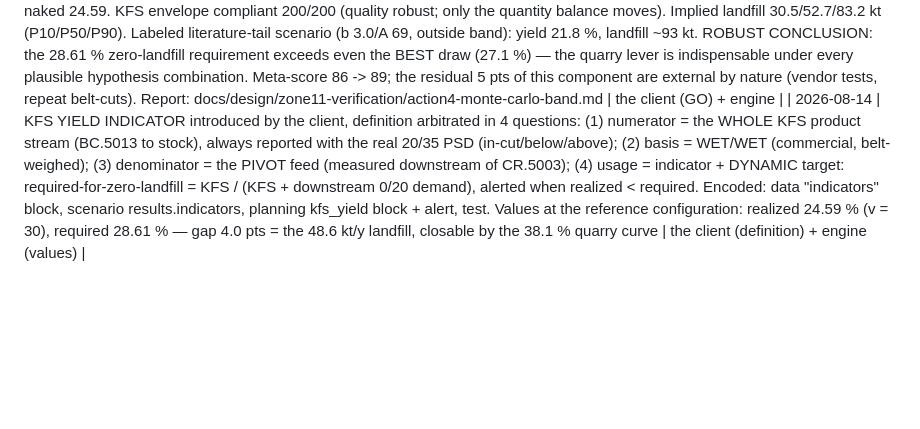
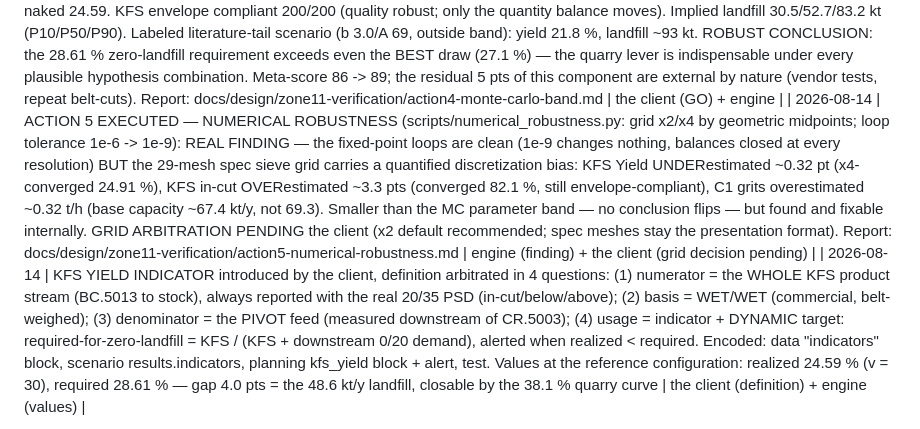
Before and after one commit to PhilMARECHAL/noezys, a Markdown page: wankoe-python-model/docs/spec-conformity-matrix.md, the part around the change. Rendered like a GitHub page; blank space fills up the shorter version.

Commit message:
Log action 5 in the decision register
Co-Authored-By: Claude Fable 5 <noreply@anthropic.com>
Claude-Session: https://claude.ai/code/session_01KPr3MWsKS1tFJQMhbKPcg3

```diff
--- a/wankoe-python-model/docs/spec-conformity-matrix.md
+++ b/wankoe-python-model/docs/spec-conformity-matrix.md
@@ -206,6 +206,7 @@ delegated or expert-proposed; expert proposals await his ratification.
 | 2026-08-14 | ACTION 2 EXECUTED — LITERATURE ANCHORS (permanent module tests/test_literature_anchors.py, every expected value = hand arithmetic with cited source): 7/7 PASS — Bond worked case exact to 1e-5; Ecs = v²/7200 proven an EXACT physics identity; JKMRC t10 exact; logistic partition quartiles analytic and reproduced; VSMA effective capacity within 5 % of the published Factor-A values; truncated RR hand value exact. Findings disclosed: (a) the engine CORRECTED THE CHECKER once (M1 first hand value 0.830783 was 4-digit arithmetic error; high-precision recomputation confirmed the engine's 0.830814); (b) M3 nuance quantified — the spec's sharpness formula yields a classic imperfection of ~0.081 when I = 0.15 is input (screens ~2x sharper than classic I = 0.15; Q3 family, disclosed). Transcription component CLOSED: meta-score 79 -> 83. Report: docs/design/zone11-verification/action2-literature-anchors.md | the client (GO) + engine + hand arithmetic |
 | 2026-08-14 | ACTION 3 EXECUTED — PHYSICAL INVARIANTS: full stress campaign re-run at HEAD (580 runs incl. the adopted C1 circuit: 0 failures — balances, monotone curves, finiteness, non-negativity) + NEW permanent module tests/test_physical_invariants.py with 9 DIRECTION laws all holding (coarser feed / wider gap / wider CSS / slower impactor -> higher yield; imperfection degrades in-cut monotonically; M1/M2/M3/M6 limit behaviors exact). Every optimization decision (g max, CSS max, v min, quarry coarsening) now rests on an engine-proven monotonicity. Physical-behavior component CLOSED: meta-score 83 -> 86. Report: docs/design/zone11-verification/action3-physical-invariants.md | the client (GO) + engine |
 | 2026-08-14 | ACTION 4 EXECUTED — MONTE CARLO BAND (scripts/monte_carlo_kfs_yield.py, 200 seeded draws over n [1.05;1.65], A_j [50;69], b_j [0.6;1.3], I [0.10;0.20], feed rescale [0.93;1.07] — each range register-traceable): KFS Yield P50 24.3 %, P10-P90 22.4-26.0 %, full range 21.6-27.1 — replaces the naked 24.59. KFS envelope compliant 200/200 (quality robust; only the quantity balance moves). Implied landfill 30.5/52.7/83.2 kt (P10/P50/P90). Labeled literature-tail scenario (b 3.0/A 69, outside band): yield 21.8 %, landfill ~93 kt. ROBUST CONCLUSION: the 28.61 % zero-landfill requirement exceeds even the BEST draw (27.1 %) — the quarry lever is indispensable under every plausible hypothesis combination. Meta-score 86 -> 89; the residual 5 pts of this component are external by nature (vendor tests, repeat belt-cuts). Report: docs/design/zone11-verification/action4-monte-carlo-band.md | the client (GO) + engine |
+| 2026-08-14 | ACTION 5 EXECUTED — NUMERICAL ROBUSTNESS (scripts/numerical_robustness.py: grid x2/x4 by geometric midpoints; loop tolerance 1e-6 -> 1e-9): REAL FINDING — the fixed-point loops are clean (1e-9 changes nothing, balances closed at every resolution) BUT the 29-mesh spec sieve grid carries a quantified discretization bias: KFS Yield UNDERestimated ~0.32 pt (x4-converged 24.91 %), KFS in-cut OVERestimated ~3.3 pts (converged 82.1 %, still envelope-compliant), C1 grits overestimated ~0.32 t/h (base capacity ~67.4 kt/y, not 69.3). Smaller than the MC parameter band — no conclusion flips — but found and fixable internally. GRID ARBITRATION PENDING the client (x2 default recommended; spec meshes stay the presentation format). Report: docs/design/zone11-verification/action5-numerical-robustness.md | engine (finding) + the client (grid decision pending) |
 | 2026-08-14 | KFS YIELD INDICATOR introduced by the client, definition arbitrated in 4 questions: (1) numerator = the WHOLE KFS product stream (BC.5013 to stock), always reported with the real 20/35 PSD (in-cut/below/above); (2) basis = WET/WET (commercial, belt-weighed); (3) denominator = the PIVOT feed (measured downstream of CR.5003); (4) usage = indicator + DYNAMIC target: required-for-zero-landfill = KFS / (KFS + downstream 0/20 demand), alerted when realized < required. Encoded: data "indicators" block, scenario results.indicators, planning kfs_yield block + alert, test. Values at the reference configuration: realized 24.59 % (v = 30), required 28.61 % — gap 4.0 pts = the 48.6 kt/y landfill, closable by the 38.1 % quarry curve | the client (definition) + engine (values) |
 
 - **A number changes** (setting, tolerance, target, hours): edit
```
